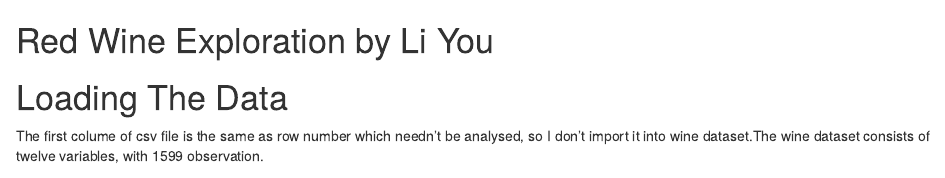
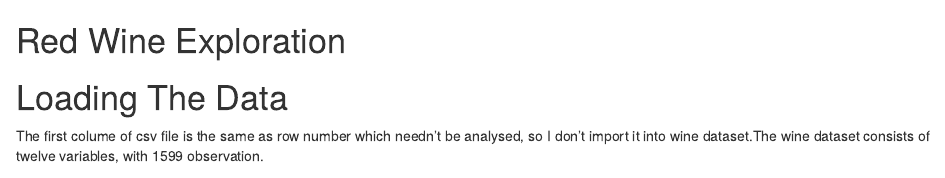
Before and after one commit to LiAlbert/Udacity-Data-Analysis-Advanced-projects, an R Markdown document (Project-2 Explore and Summarize Data/Red Wine EDA project.Rmd): the page in a window 1100 px wide, from its top. Rendered offline with R 4.5, knitr and Pandoc, with nearby package versions; some code elsewhere in the file could not run offline.

Commit message:
Update Red Wine EDA project.Rmd

````diff
--- a/Project-2 Explore and Summarize Data/Red Wine EDA project.Rmd
+++ b/Project-2 Explore and Summarize Data/Red Wine EDA project.Rmd
@@ -1,4 +1,4 @@
-Red Wine Exploration by Li You
+Red Wine Exploration
 ========================================================
 
 ```{r echo=FALSE, message=FALSE, warning=FALSE, packages}
````
